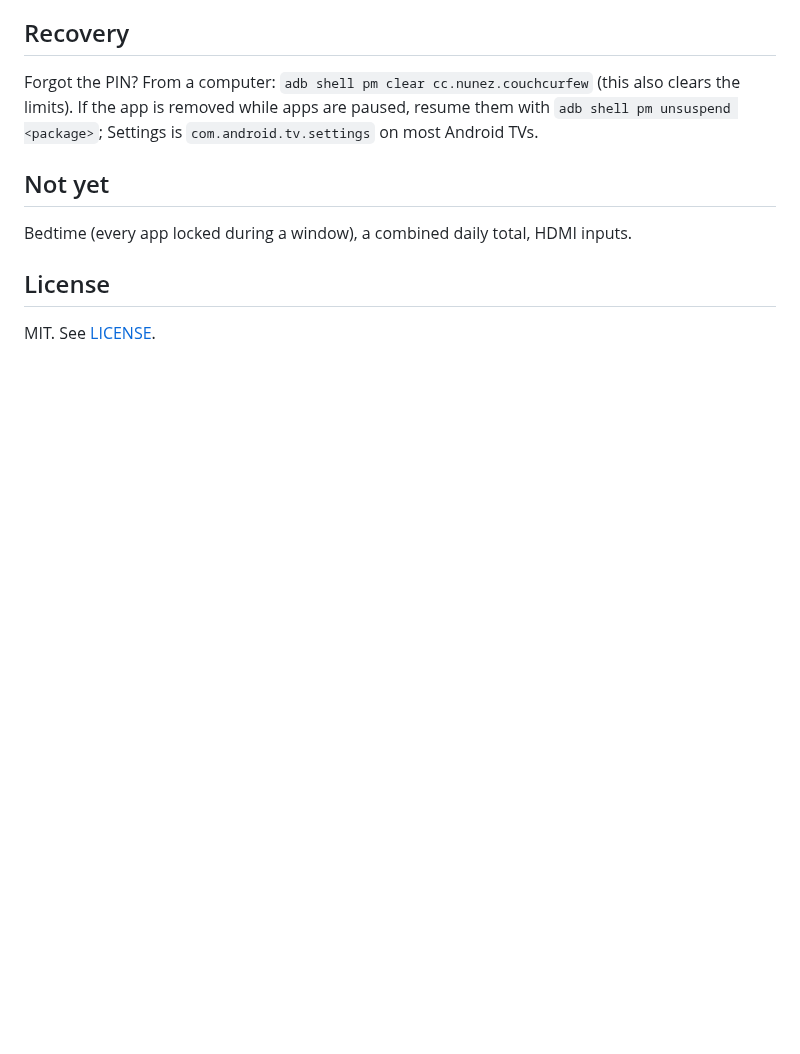
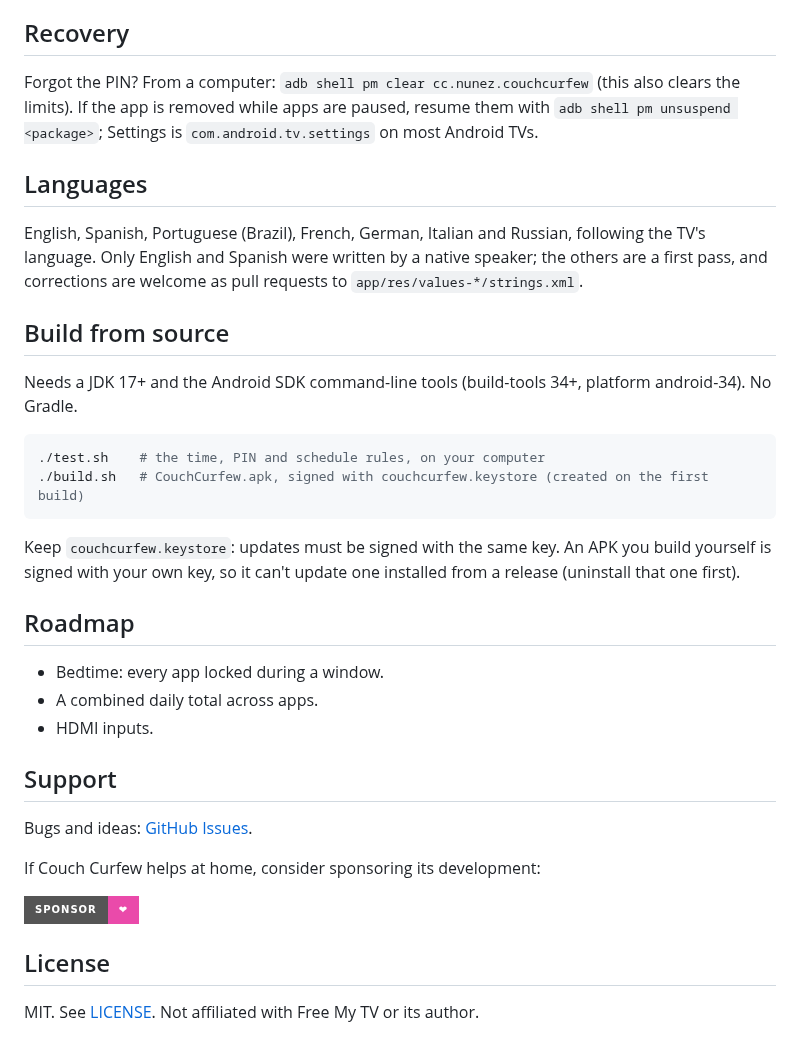
Before and after one commit to juanra/couch-curfew, a Markdown page: README.md, the part around one of its changes. GitHub-like rendering; badges without logos; blank space fills up the shorter version.

````diff
--- a/README.md
+++ b/README.md
@@ -75,10 +103,38 @@ Forgot the PIN? From a computer: `adb shell pm clear cc.nunez.couchcurfew` (this
 is removed while apps are paused, resume them with `adb shell pm unsuspend <package>`; Settings is
 `com.android.tv.settings` on most Android TVs.
 
-## Not yet
+## Languages
 
-Bedtime (every app locked during a window), a combined daily total, HDMI inputs.
+English, Spanish, Portuguese (Brazil), French, German, Italian and Russian, following the TV's language. Only English
+and Spanish were written by a native speaker; the others are a first pass, and corrections are welcome as pull
+requests to `app/res/values-*/strings.xml`.
+
+## Build from source
+
+Needs a JDK 17+ and the Android SDK command-line tools (build-tools 34+, platform android-34). No Gradle.
+
+```sh
+./test.sh    # the time, PIN and schedule rules, on your computer
+./build.sh   # CouchCurfew.apk, signed with couchcurfew.keystore (created on the first build)
+```
+
+Keep `couchcurfew.keystore`: updates must be signed with the same key. An APK you build yourself is signed with your
+own key, so it can't update one installed from a release (uninstall that one first).
+
+## Roadmap
+
+- Bedtime: every app locked during a window.
+- A combined daily total across apps.
+- HDMI inputs.
+
+## Support
+
+Bugs and ideas: [GitHub Issues](https://github.com/juanra/couch-curfew/issues).
+
+If Couch Curfew helps at home, consider sponsoring its development:
+
+[![Sponsor](https://img.shields.io/badge/Sponsor-❤-ea4aaa?style=for-the-badge&logo=github-sponsors)](https://github.com/sponsors/juanra)
 
 ## License
 
-MIT. See [LICENSE](LICENSE).
+MIT. See [LICENSE](LICENSE). Not affiliated with Free My TV or its author.
````
Also changed, not shown: other parts of README.md (+76 -48 lines), docs/images/banner.png (added), docs/images/home.png (added), docs/images/icon.png (added), 1 other file.
